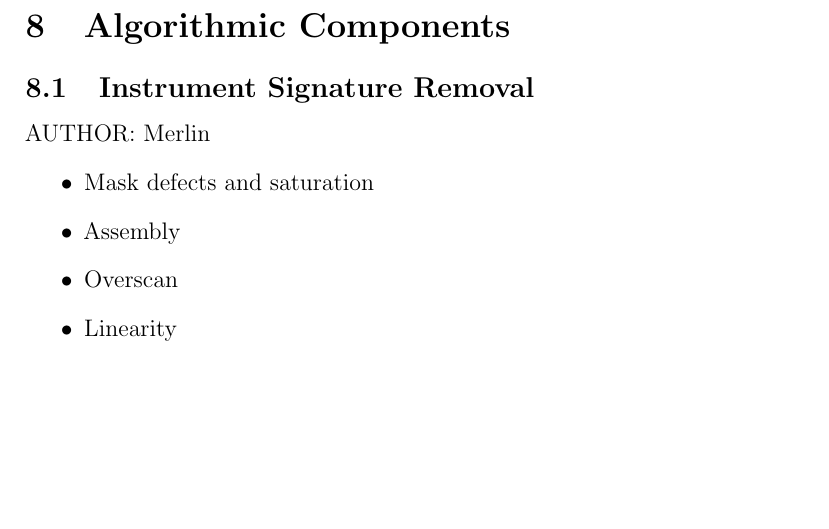
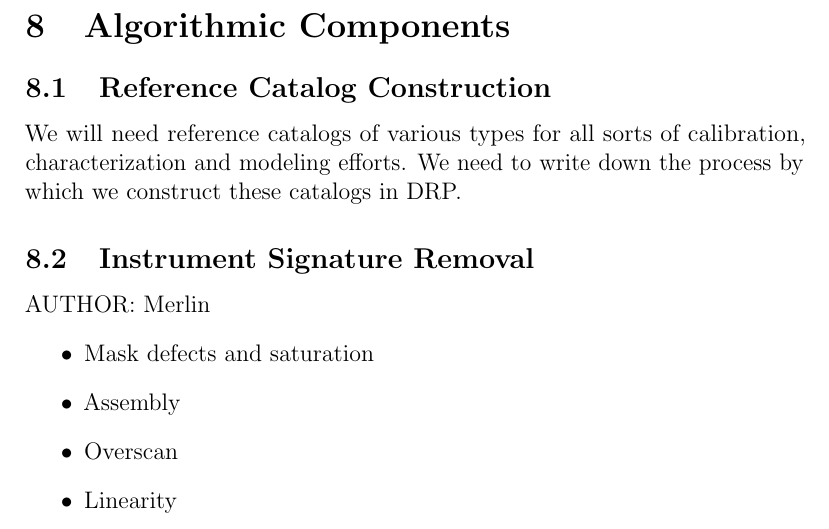
Before and after one commit to lsst/LDM-151, a LaTeX paper (DM_Applications_Design.tex, which reads sections/algorithmic_components.tex): part of page 101 of 165, cut so that both start at the same text, the shorter picture padded with empty space. Compiled offline with pdfLaTeX.

Commit message:
Add ref cat production section

```diff
--- a/sections/algorithmic_components.tex
+++ b/sections/algorithmic_components.tex
@@ -1,5 +1,10 @@
 \section{Algorithmic Components}
 \label{sec:algorithmic-components}
+
+\subsection{Reference Catalog Construction}
+\label{sec:acReferenceCats}
+
+We will need reference catalogs of various types for all sorts of calibration, characterization and modeling efforts.  We need to write down the process by which we construct these catalogs in DRP.
 
 \subsection{Instrument Signature Removal}
 \label{sec:acISR}
```
